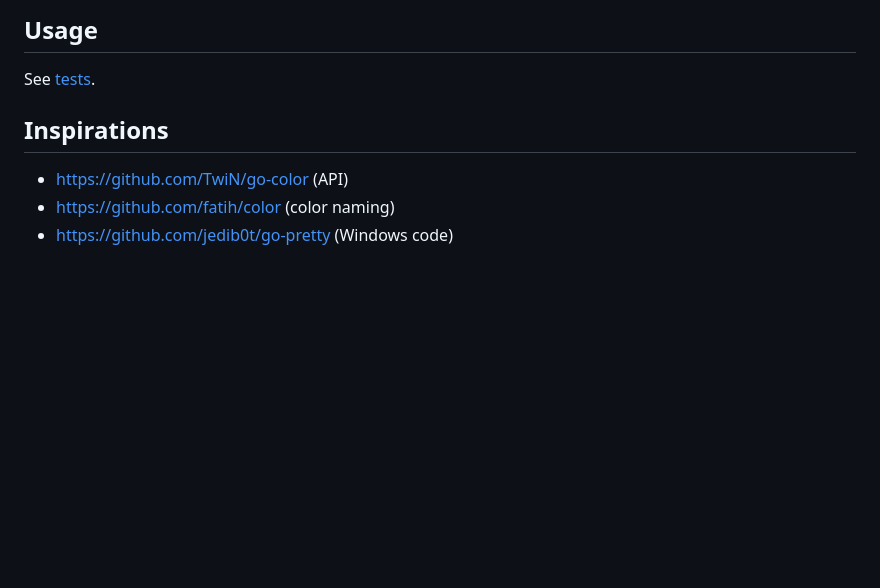
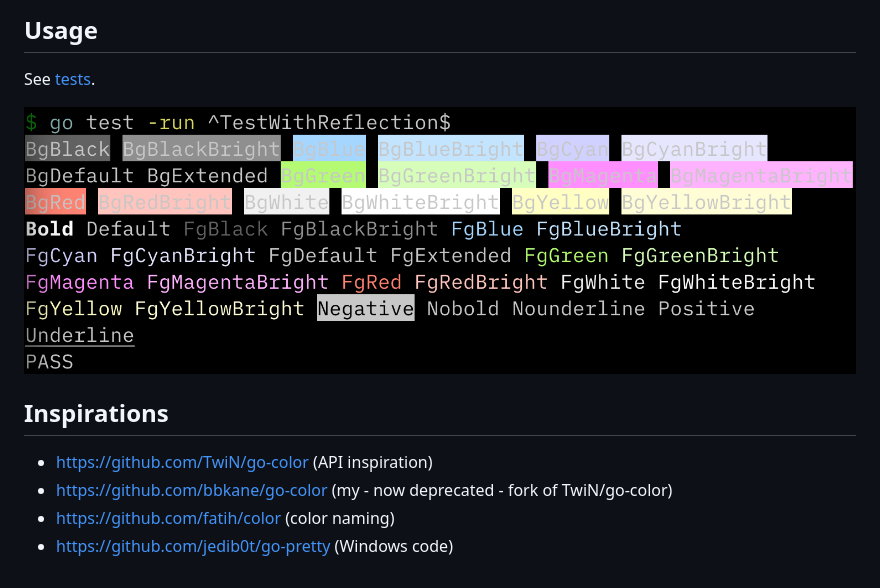
Before and after one commit to bbkane/gocolor, a Markdown page: README.md, the part around the change. GitHub-like rendering; pictures changed too: TestWithReflection.png (added); blank space fills up the shorter version.

Commit message:
README improvements

```diff
--- a/README.md
+++ b/README.md
@@ -8,8 +8,11 @@ Uses colors from https://docs.microsoft.com/en-us/windows/console/console-virtua
 
 See [tests](./gocolor_test.go).
 
+![TestWithReflection.png](TestWithReflection.png)
+
 ## Inspirations
 
-- https://github.com/TwiN/go-color (API)
+- https://github.com/TwiN/go-color (API inspiration)
+- https://github.com/bbkane/go-color (my - now deprecated - fork of TwiN/go-color)
 - https://github.com/fatih/color (color naming)
 - https://github.com/jedib0t/go-pretty (Windows code)
```
Also changed, not shown: 1 other file.
